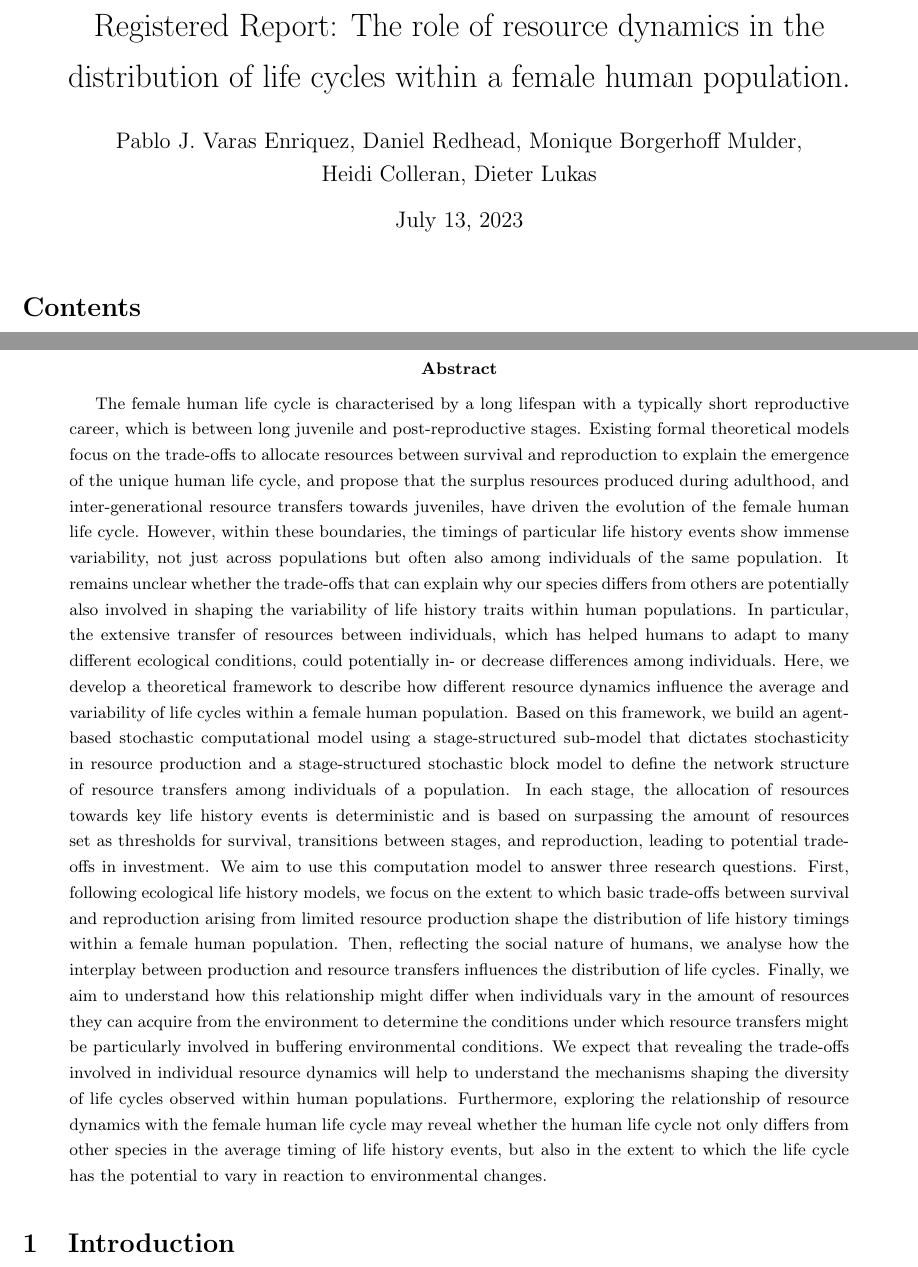
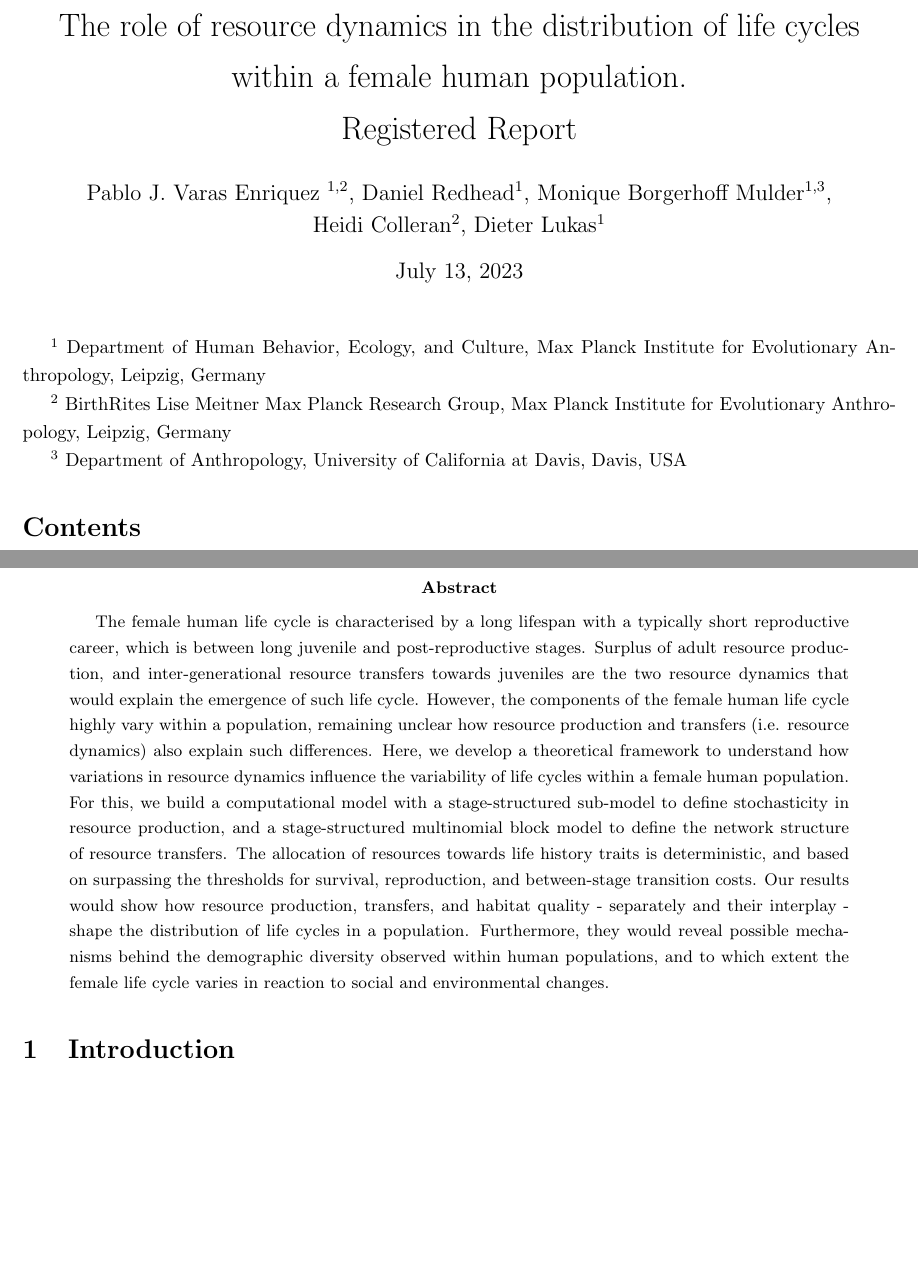
Before and after one commit to pjve90/LCV_RD_ABM, a LaTeX paper (Manuscript drafts/PCIRR.tex): two parts of pages 1 and 2 of 22, joined at a grey line, cut so that both start at the same text, the shorter picture padded with empty space. Compiled offline with pdfLaTeX.

Commit message:
shortened the abstract

```diff
--- a/Manuscript drafts/PCIRR.tex
+++ b/Manuscript drafts/PCIRR.tex
@@ -20,21 +20,29 @@
 \usepackage{algorithm}
 \usepackage{algpseudocode}
 
-\title{Registered Report: The role of resource dynamics in the distribution of life cycles within a female human population.
+\title{The role of resource dynamics in the distribution of life cycles within a female human population.
+\\
+Registered Report
 }
-\author{Pablo J. Varas Enriquez, Daniel Redhead, Monique Borgerhoff Mulder,
+\author{Pablo J. Varas Enriquez $^{1,2}$, Daniel Redhead$^{1}$, Monique Borgerhoff Mulder$^{1,3}$,
 \\
-Heidi Colleran, Dieter Lukas}
+Heidi Colleran$^{2}$, Dieter Lukas$^{1}$}
 \date{\today}
 
 \begin{document}
 
 \maketitle
 
+$^1$ Department of Human Behavior, Ecology, and Culture, Max Planck Institute for Evolutionary Anthropology, Leipzig, Germany
+
+$^2$ BirthRites Lise Meitner Max Planck Research Group, Max Planck Institute for Evolutionary Anthropology, Leipzig, Germany
+
+$^3$ Department of Anthropology, University of California at Davis, Davis, USA
+
 \tableofcontents
 
 \begin{abstract}
-    The female human life cycle is characterised by a long lifespan with a typically short reproductive career, which is between long juvenile and post-reproductive stages. Existing formal theoretical models focus on the trade-offs to allocate resources between survival and reproduction to explain the emergence of the unique human life cycle, and propose that the surplus resources produced during adulthood, and inter-generational resource transfers towards juveniles, have driven the evolution of the female human life cycle. However, within these boundaries, the timings of particular life history events show immense variability, not just across populations but often also among individuals of the same population. It remains unclear whether the trade-offs that can explain why our species differs from others are potentially also involved in shaping the variability of life history traits within human populations. In particular, the extensive transfer of resources between individuals, which has helped humans to adapt to many different ecological conditions, could potentially in- or decrease differences among individuals. Here, we develop a theoretical framework to describe how different resource dynamics influence the average and variability of life cycles within a female human population. Based on this framework, we build an agent-based stochastic computational model using a stage-structured sub-model that dictates stochasticity in resource production and a stage-structured stochastic block model to define the network structure of resource transfers among individuals of a population. In each stage, the allocation of resources towards key life history events is deterministic and is based on surpassing the amount of resources set as thresholds for survival, transitions between stages, and reproduction, leading to potential trade-offs in investment. We aim to use this computation model to answer three research questions. First, following ecological life history models, we focus on the extent to which basic trade-offs between survival and reproduction arising from limited resource production shape the distribution of life history timings within a female human population. Then, reflecting the social nature of humans, we analyse how the interplay between production and resource transfers influences the distribution of life cycles. Finally, we aim to understand how this relationship might differ when individuals vary in the amount of resources they can acquire from the environment to determine the conditions under which resource transfers might be particularly involved in buffering environmental conditions. We expect that revealing the trade-offs involved in individual resource dynamics will help to understand the mechanisms shaping the diversity of life cycles observed within human populations. Furthermore, exploring the relationship of resource dynamics with the female human life cycle may reveal whether the human life cycle not only differs from other species in the average timing of life history events, but also in the extent to which the life cycle has the potential to vary in reaction to environmental changes.
+    The female human life cycle is characterised by a long lifespan with a typically short reproductive career, which is between long juvenile and post-reproductive stages. Surplus of adult resource production, and inter-generational resource transfers towards juveniles are the two resource dynamics that would explain the emergence of such life cycle. However, the components of the female human life cycle highly vary within a population, remaining unclear how resource production and transfers (i.e. resource dynamics) also explain such differences. Here, we develop a theoretical framework to understand how variations in resource dynamics influence the variability of life cycles within a female human population. For this, we build a computational model with a stage-structured sub-model to define stochasticity in resource production, and a stage-structured multinomial block model to define the network structure of resource transfers. The allocation of resources towards life history traits is deterministic, and based on surpassing the thresholds for survival, reproduction, and between-stage transition costs. Our results would show how resource production, transfers, and habitat quality - separately and their interplay - shape the distribution of life cycles in a population. Furthermore, they would reveal possible mechanisms behind the demographic diversity observed within human populations, and to which extent the female life cycle varies in reaction to social and environmental changes.
 \end{abstract}
 
 \section{Introduction}
```
